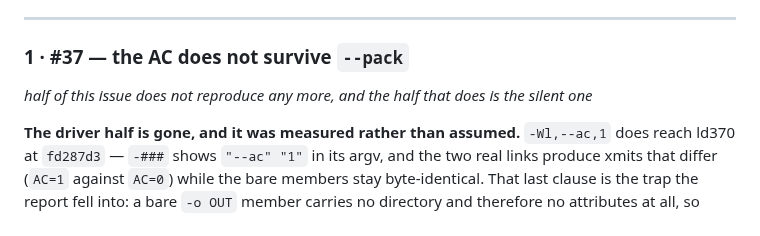
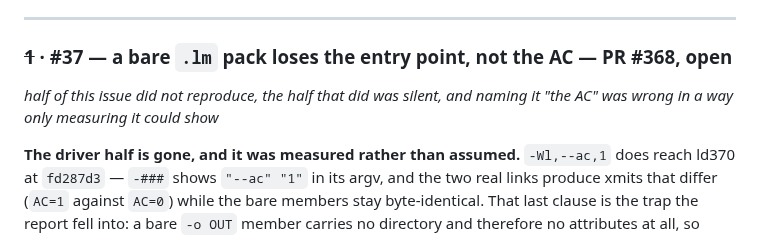
Before and after one commit to mvslovers/cc370, a Markdown page: TODO.md, the part around one of its changes. Drawn GitHub-style.

```diff
--- a/TODO.md
+++ b/TODO.md
@@ -230,10 +237,10 @@ not.
 
 ---
 
-### 1 · #37 — the AC does not survive `--pack`
-
-*half of this issue does not reproduce any more, and the half that does is the
-silent one*
+### ~~1~~ · #37 — a bare `.lm` pack loses the entry point, not the AC — **PR #368, open**
+
+*half of this issue did not reproduce, the half that did was silent, and naming
+it "the AC" was wrong in a way only measuring it could show*
 
 **The driver half is gone, and it was measured rather than assumed.**
 `-Wl,--ac,1` does reach ld370 at `fd287d3` — `-###` shows `"--ac" "1"` in its
```
Also changed, not shown: other parts of TODO.md (+48 -11 lines).
